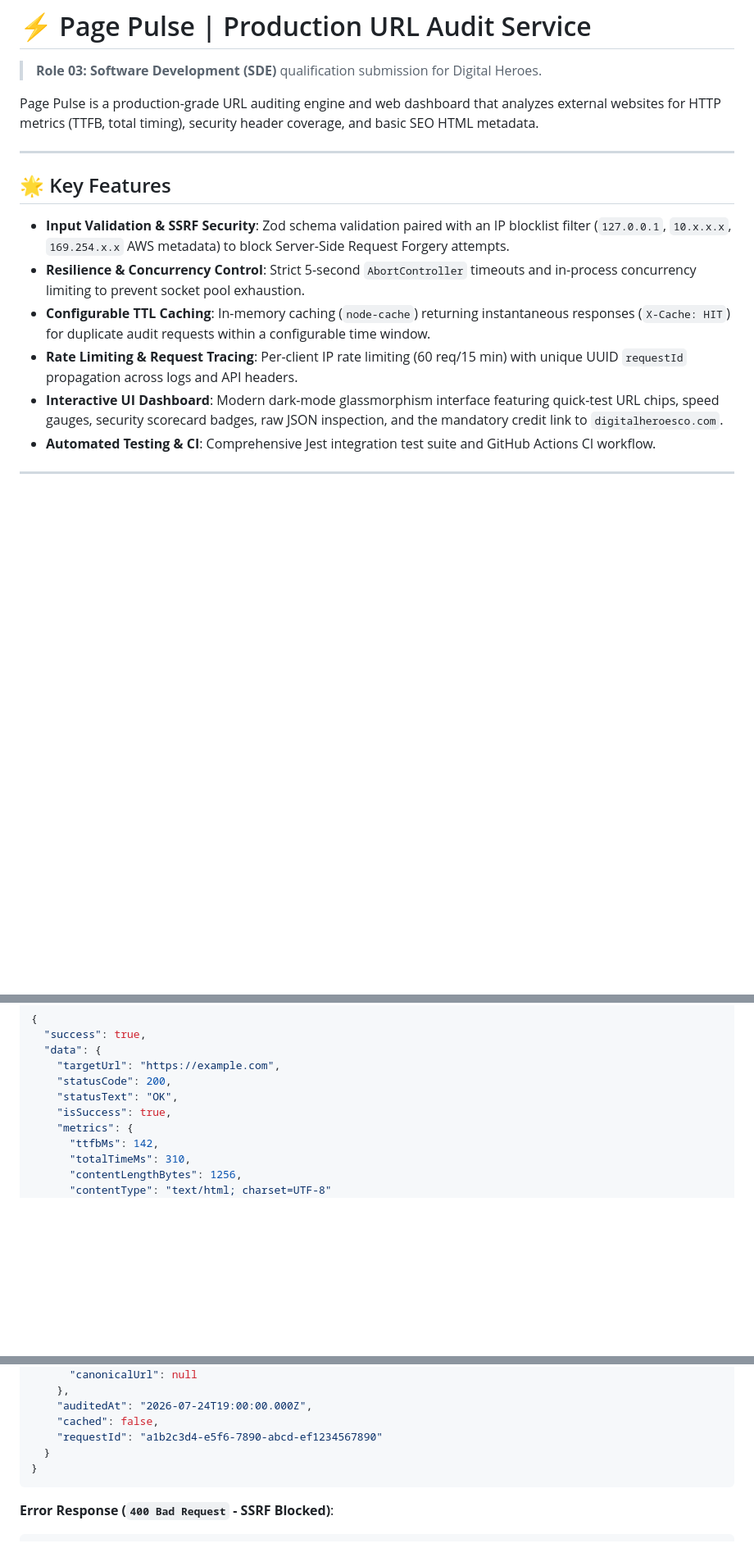
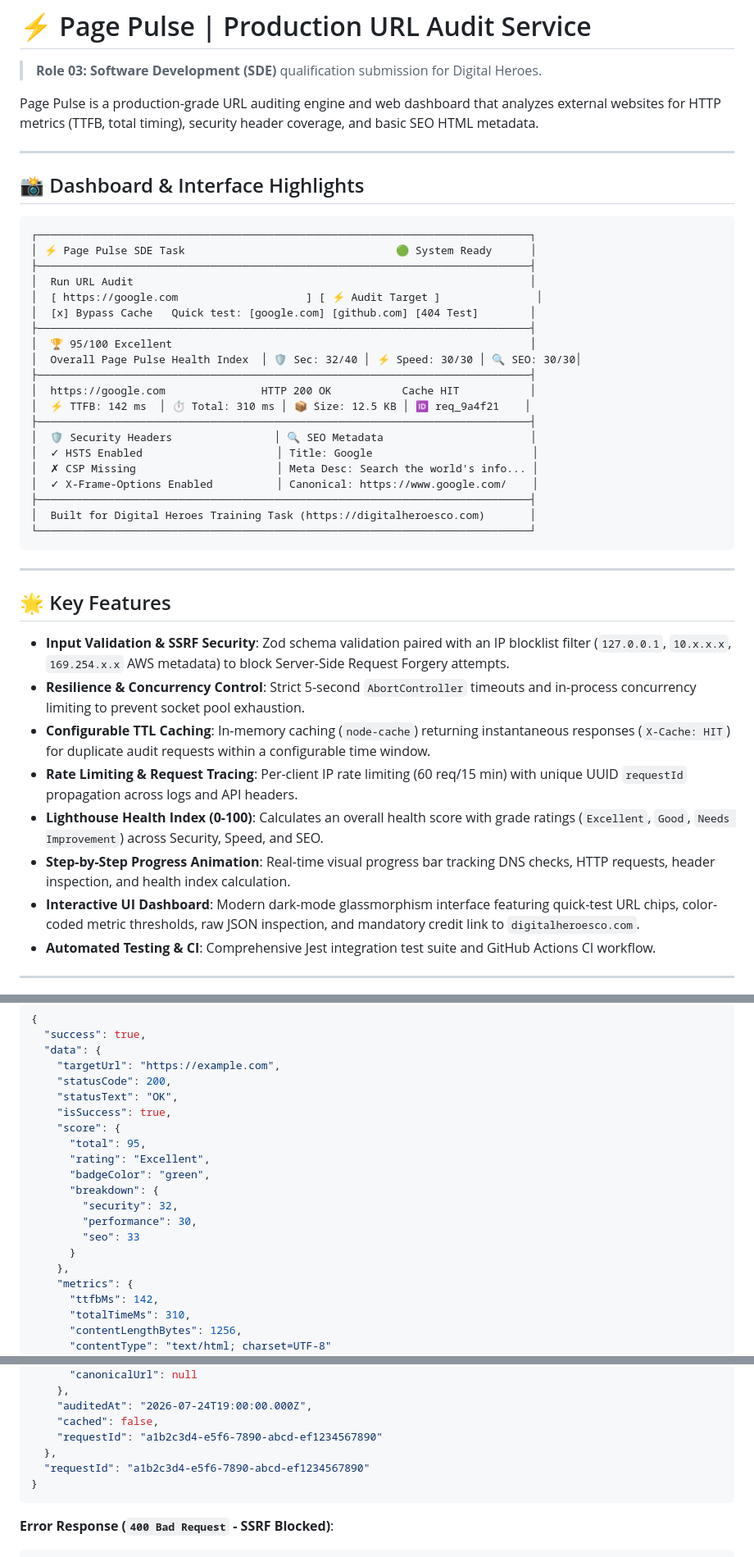
Before and after one commit to PrathviSahu/assessment-digital-heroes, a Markdown page: README.md, 3 parts joined by grey strips. Shown at 82% size. GitHub-like rendering; blank space fills up the shorter version.

Commit message:
docs: add ASCII architecture layout & README polish

````diff
--- a/README.md
+++ b/README.md
@@ -3,6 +3,33 @@
 > **Role 03: Software Development (SDE)** qualification submission for Digital Heroes.
 
 Page Pulse is a production-grade URL auditing engine and web dashboard that analyzes external websites for HTTP metrics (TTFB, total timing), security header coverage, and basic SEO HTML metadata.
+
+---
+
+## 📸 Dashboard & Interface Highlights
+
+```text
+┌─────────────────────────────────────────────────────────────────────────────┐
+│ ⚡ Page Pulse SDE Task                                 🟢 System Ready      │
+├─────────────────────────────────────────────────────────────────────────────┤
+│  Run URL Audit                                                              │
+│  [ https://google.com                    ] [ ⚡ Audit Target ]               │
+│  [x] Bypass Cache   Quick test: [google.com] [github.com] [404 Test]        │
+├─────────────────────────────────────────────────────────────────────────────┤
+│  🏆 95/100 Excellent                                                        │
+│  Overall Page Pulse Health Index  │ 🛡️ Sec: 32/40 │ ⚡ Speed: 30/30 │ 🔍 SEO: 30/30│
+├─────────────────────────────────────────────────────────────────────────────┤
+│  https://google.com               HTTP 200 OK           Cache HIT           │
+│  ⚡ TTFB: 142 ms  │ ⏱️ Total: 310 ms │ 📦 Size: 12.5 KB │ 🆔 req_9a4f21    │
+├─────────────────────────────────────────────────────────────────────────────┤
+│  🛡️ Security Headers                │ 🔍 SEO Metadata                       │
+│  ✓ HSTS Enabled                     │ Title: Google                         │
+│  ✗ CSP Missing                      │ Meta Desc: Search the world's info... │
+│  ✓ X-Frame-Options Enabled          │ Canonical: https://www.google.com/    │
+├─────────────────────────────────────────────────────────────────────────────┤
+│  Built for Digital Heroes Training Task (https://digitalheroesco.com)       │
+└─────────────────────────────────────────────────────────────────────────────┘
+```
 
 ---
 
@@ -12,7 +39,9 @@ Page Pulse is a production-grade URL auditing engine and web dashboard that anal
 - **Resilience & Concurrency Control**: Strict 5-second `AbortController` timeouts and in-process concurrency limiting to prevent socket pool exhaustion.
 - **Configurable TTL Caching**: In-memory caching (`node-cache`) returning instantaneous responses (`X-Cache: HIT`) for duplicate audit requests within a configurable time window.
 - **Rate Limiting & Request Tracing**: Per-client IP rate limiting (60 req/15 min) with unique UUID `requestId` propagation across logs and API headers.
-- **Interactive UI Dashboard**: Modern dark-mode glassmorphism interface featuring quick-test URL chips, speed gauges, security scorecard badges, raw JSON inspection, and the mandatory credit link to `digitalheroesco.com`.
+- **Lighthouse Health Index (0-100)**: Calculates an overall health score with grade ratings (`Excellent`, `Good`, `Needs Improvement`) across Security, Speed, and SEO.
+- **Step-by-Step Progress Animation**: Real-time visual progress bar tracking DNS checks, HTTP requests, header inspection, and health index calculation.
+- **Interactive UI Dashboard**: Modern dark-mode glassmorphism interface featuring quick-test URL chips, color-coded metric thresholds, raw JSON inspection, and mandatory credit link to `digitalheroesco.com`.
 - **Automated Testing & CI**: Comprehensive Jest integration test suite and GitHub Actions CI workflow.
 
 ---
@@ -73,6 +102,16 @@ Initiates a URL performance, security, and SEO audit.
     "statusCode": 200,
     "statusText": "OK",
     "isSuccess": true,
+    "score": {
+      "total": 95,
+      "rating": "Excellent",
+      "badgeColor": "green",
+      "breakdown": {
+        "security": 32,
+        "performance": 30,
+        "seo": 33
+      }
+    },
     "metrics": {
       "ttfbMs": 142,
       "totalTimeMs": 310,
@@ -94,7 +133,8 @@ Initiates a URL performance, security, and SEO audit.
     "auditedAt": "2026-07-24T19:00:00.000Z",
     "cached": false,
     "requestId": "a1b2c3d4-e5f6-7890-abcd-ef1234567890"
-  }
+  },
+  "requestId": "a1b2c3d4-e5f6-7890-abcd-ef1234567890"
 }
 ```
 
````
Also changed, not shown: other parts of README.md (+8 -8 lines).
